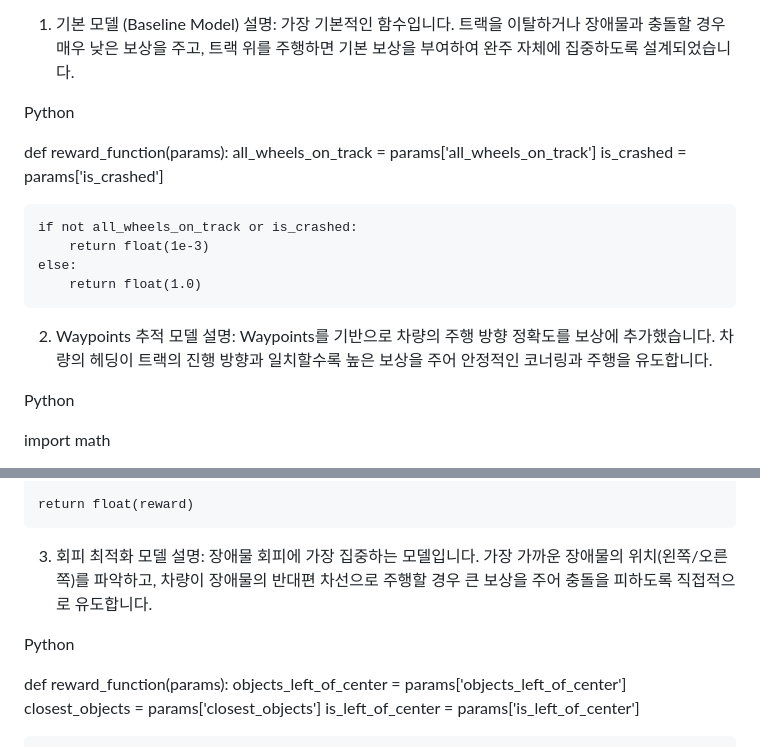
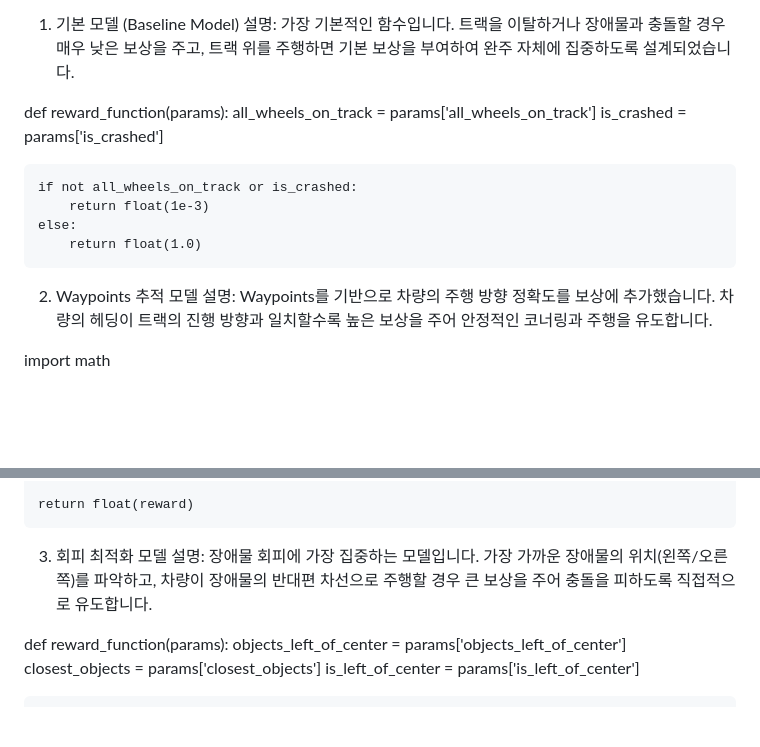
Before and after one commit to pomigod/gogod, a Markdown page: README.md, 2 parts joined by grey strips. GitHub-like rendering; blank space fills up the shorter version.

```diff
--- a/README.md
+++ b/README.md
@@ -4,8 +4,6 @@ DeepRacer 보상 함수 (Reward Functions)
 
 1. 기본 모델 (Baseline Model)
 설명: 가장 기본적인 함수입니다. 트랙을 이탈하거나 장애물과 충돌할 경우 매우 낮은 보상을 주고, 트랙 위를 주행하면 기본 보상을 부여하여 완주 자체에 집중하도록 설계되었습니다.
-
-Python
 
 def reward_function(params):
     all_wheels_on_track = params['all_wheels_on_track']
@@ -18,8 +16,6 @@ def reward_function(params):
 
 2. Waypoints 추적 모델
 설명: Waypoints를 기반으로 차량의 주행 방향 정확도를 보상에 추가했습니다. 차량의 헤딩이 트랙의 진행 방향과 일치할수록 높은 보상을 주어 안정적인 코너링과 주행을 유도합니다.
-
-Python
 
 import math
 
@@ -53,8 +49,6 @@ def reward_function(params):
 3. 회피 최적화 모델
 설명: 장애물 회피에 가장 집중하는 모델입니다. 가장 가까운 장애물의 위치(왼쪽/오른쪽)를 파악하고, 차량이 장애물의 반대편 차선으로 주행할 경우 큰 보상을 주어 충돌을 피하도록 직접적으로 유도합니다.
 
-Python
-
 def reward_function(params):
     objects_left_of_center = params['objects_left_of_center']
     closest_objects = params['closest_objects']
```
Also changed, not shown: other parts of README.md (+0 -6 lines).
